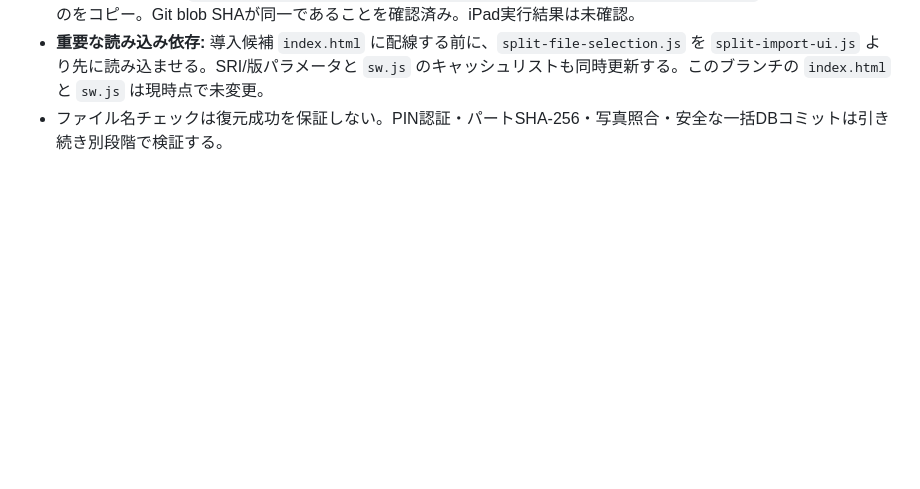
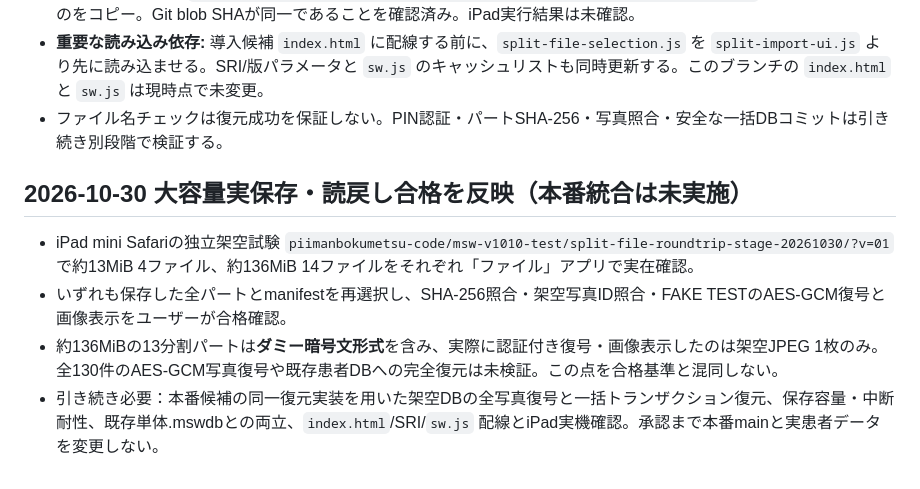
Before and after one commit to msw-ipadmini-app/msw-ipadmini-app.github.io, a Markdown page: SPLIT_BACKUP_PREP_NOT_RELEASED.md, the part around the change. GitHub-like rendering; blank space fills up the shorter version.

Commit message:
Update unreleased split-backup readiness with iPad 136MiB actual-file roundtrip pass and limitations

```diff
--- a/SPLIT_BACKUP_PREP_NOT_RELEASED.md
+++ b/SPLIT_BACKUP_PREP_NOT_RELEASED.md
@@ -40,3 +40,10 @@
 - 実際の独立試験は `piimanbokumetsu-code/msw-v1010-test/split-selection-regression-20261030/` に共通部品そのものをコピー。Git blob SHAが同一であることを確認済み。iPad実行結果は未確認。
 - **重要な読み込み依存:** 導入候補 `index.html` に配線する前に、`split-file-selection.js` を `split-import-ui.js` より先に読み込ませる。SRI/版パラメータと `sw.js` のキャッシュリストも同時更新する。このブランチの `index.html` と `sw.js` は現時点で未変更。
 - ファイル名チェックは復元成功を保証しない。PIN認証・パートSHA-256・写真照合・安全な一括DBコミットは引き続き別段階で検証する。
+
+
+## 2026-10-30 大容量実保存・読戻し合格を反映（本番統合は未実施）
+- iPad mini Safariの独立架空試験 `piimanbokumetsu-code/msw-v1010-test/split-file-roundtrip-stage-20261030/?v=01` で約13MiB 4ファイル、約136MiB 14ファイルをそれぞれ「ファイル」アプリで実在確認。
+- いずれも保存した全パートとmanifestを再選択し、SHA-256照合・架空写真ID照合・FAKE TESTのAES-GCM復号と画像表示をユーザーが合格確認。
+- 約136MiBの13分割パートは**ダミー暗号文形式**を含み、実際に認証付き復号・画像表示したのは架空JPEG 1枚のみ。全130件のAES-GCM写真復号や既存患者DBへの完全復元は未検証。この点を合格基準と混同しない。
+- 引き続き必要：本番候補の同一復元実装を用いた架空DBの全写真復号と一括トランザクション復元、保存容量・中断耐性、既存単体.mswdbとの両立、`index.html`/SRI/`sw.js` 配線とiPad実機確認。承認まで本番mainと実患者データを変更しない。
```
